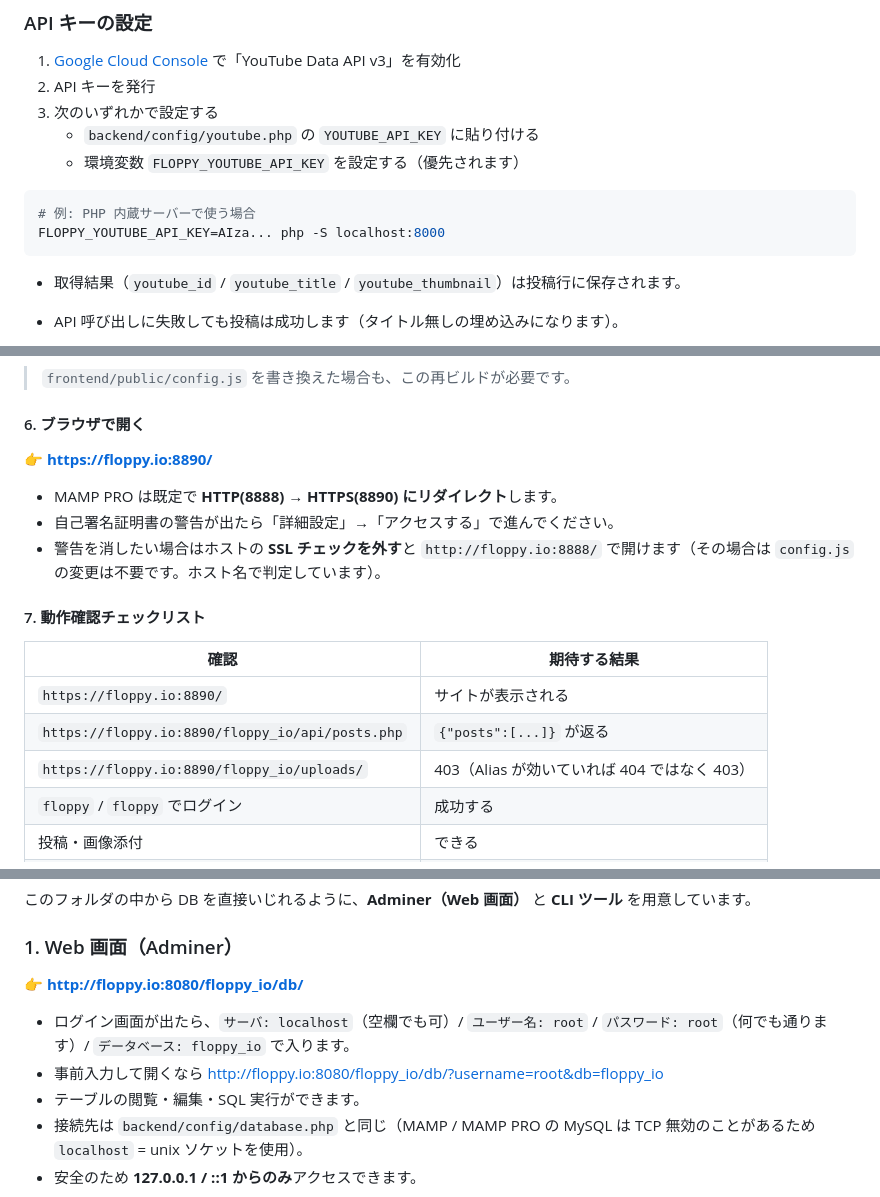
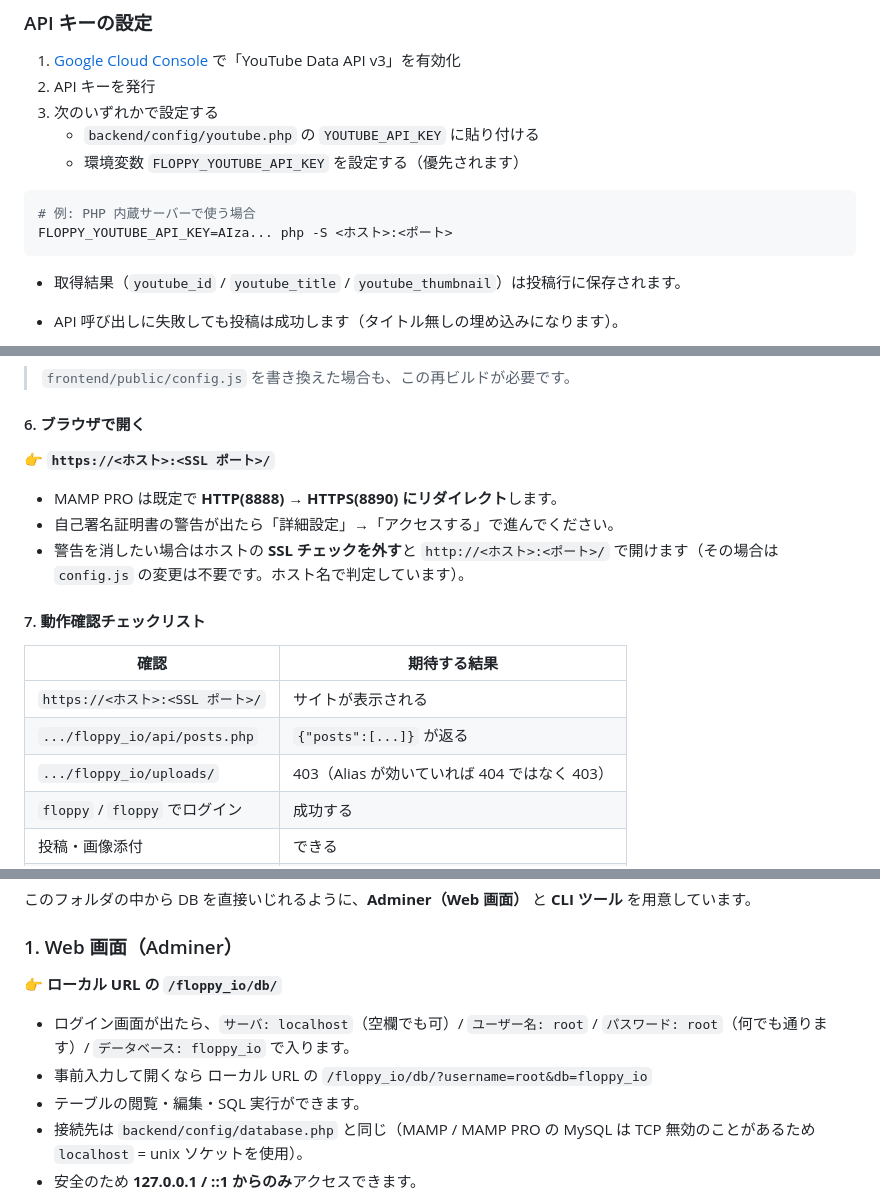
Before and after one commit to yawara404/floppy.io, a Markdown page: README.md, 3 parts joined by grey strips. Rendered like a GitHub page.

````diff
--- a/README.md
+++ b/README.md
@@ -168,7 +173,7 @@ Live Server でもそのまま動きます。
 
 ```bash
 # 例: PHP 内蔵サーバーで使う場合
-FLOPPY_YOUTUBE_API_KEY=AIza... php -S localhost:8000
+FLOPPY_YOUTUBE_API_KEY=AIza... php -S <ホスト>:<ポート>
 ```
 
 - 取得結果（`youtube_id` / `youtube_title` / `youtube_thumbnail`）は投稿行に保存されます。
@@ -380,20 +385,20 @@ npm run build
 
 #### 6. ブラウザで開く
 
-👉 **<https://floppy.io:8890/>**
+👉 **`https://<ホスト>:<SSL ポート>/`**
 
 - MAMP PRO は既定で **HTTP(8888) → HTTPS(8890) にリダイレクト**します。
 - 自己署名証明書の警告が出たら「詳細設定」→「アクセスする」で進んでください。
-- 警告を消したい場合はホストの **SSL チェックを外す**と `http://floppy.io:8888/`
+- 警告を消したい場合はホストの **SSL チェックを外す**と `http://<ホスト>:<ポート>/`
   で開けます（その場合は `config.js` の変更は不要です。ホスト名で判定しています）。
 
 #### 7. 動作確認チェックリスト
 
 | 確認 | 期待する結果 |
 | --- | --- |
-| `https://floppy.io:8890/` | サイトが表示される |
-| `https://floppy.io:8890/floppy_io/api/posts.php` | `{"posts":[...]}` が返る |
-| `https://floppy.io:8890/floppy_io/uploads/` | 403（Alias が効いていれば 404 ではなく 403） |
+| `https://<ホスト>:<SSL ポート>/` | サイトが表示される |
+| `.../floppy_io/api/posts.php` | `{"posts":[...]}` が返る |
+| `.../floppy_io/uploads/` | 403（Alias が効いていれば 404 ではなく 403） |
 | `floppy` / `floppy` でログイン | 成功する |
 | 投稿・画像添付 | できる |
 | YouTube 埋め込み | 再生できる（IP アドレスではないため） |
@@ -509,12 +514,12 @@ npm run build      # dist/ に出力
 
 ### 1. Web 画面（Adminer）
 
-👉 **<http://floppy.io:8080/floppy_io/db/>**
+👉 **ローカル URL の `/floppy_io/db/`**
 
 - ログイン画面が出たら、`サーバ: localhost`（空欄でも可）/ `ユーザー名: root` /
   `パスワード: root`（何でも通ります）/ `データベース: floppy_io` で入ります。
 - 事前入力して開くなら
-  <http://floppy.io:8080/floppy_io/db/?username=root&db=floppy_io>
+  ローカル URL の `/floppy_io/db/?username=root&db=floppy_io`
 - テーブルの閲覧・編集・SQL 実行ができます。
 - 接続先は `backend/config/database.php` と同じ（MAMP / MAMP PRO の
   MySQL は TCP 無効のことがあるため `localhost` = unix ソケットを使用）。
````
Also changed, not shown: other parts of README.md (+27 -22 lines).
